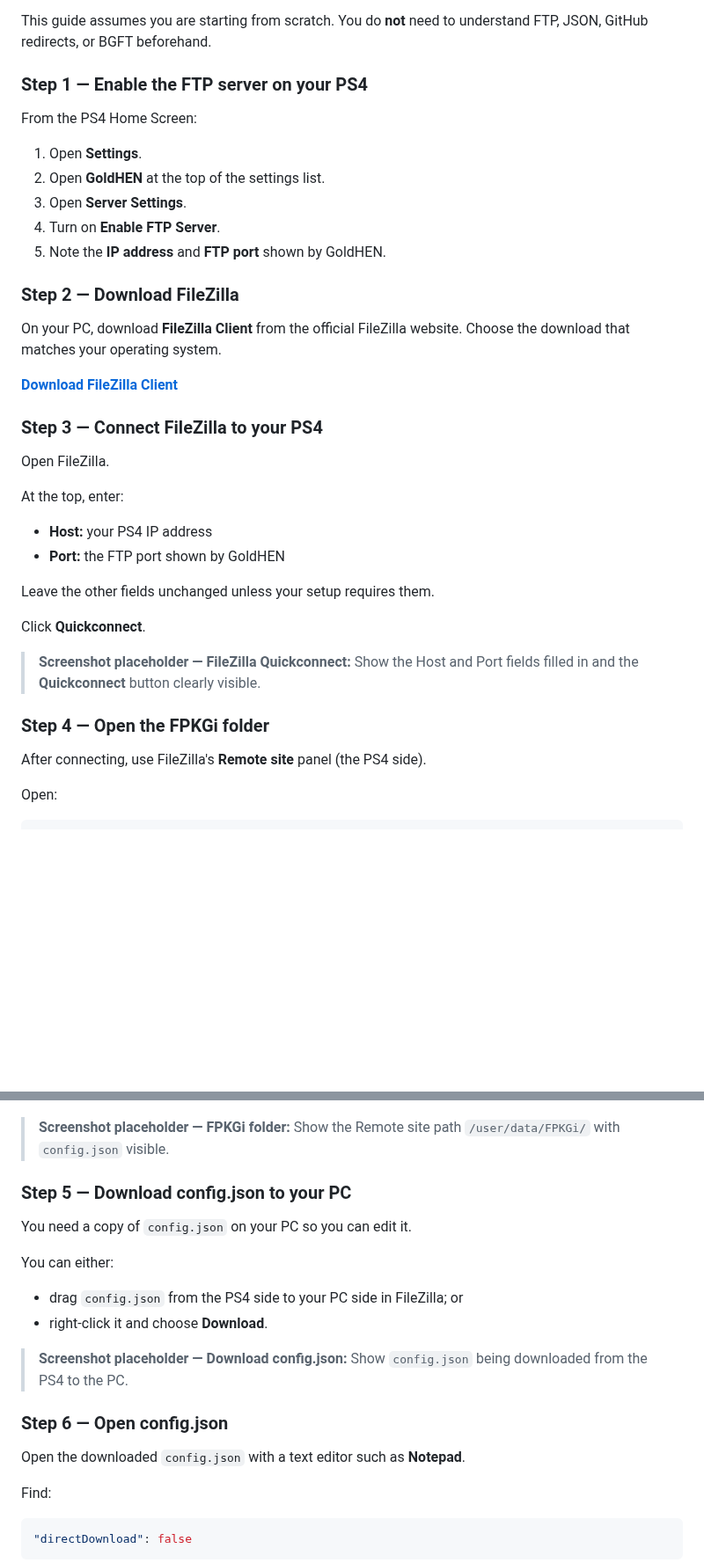
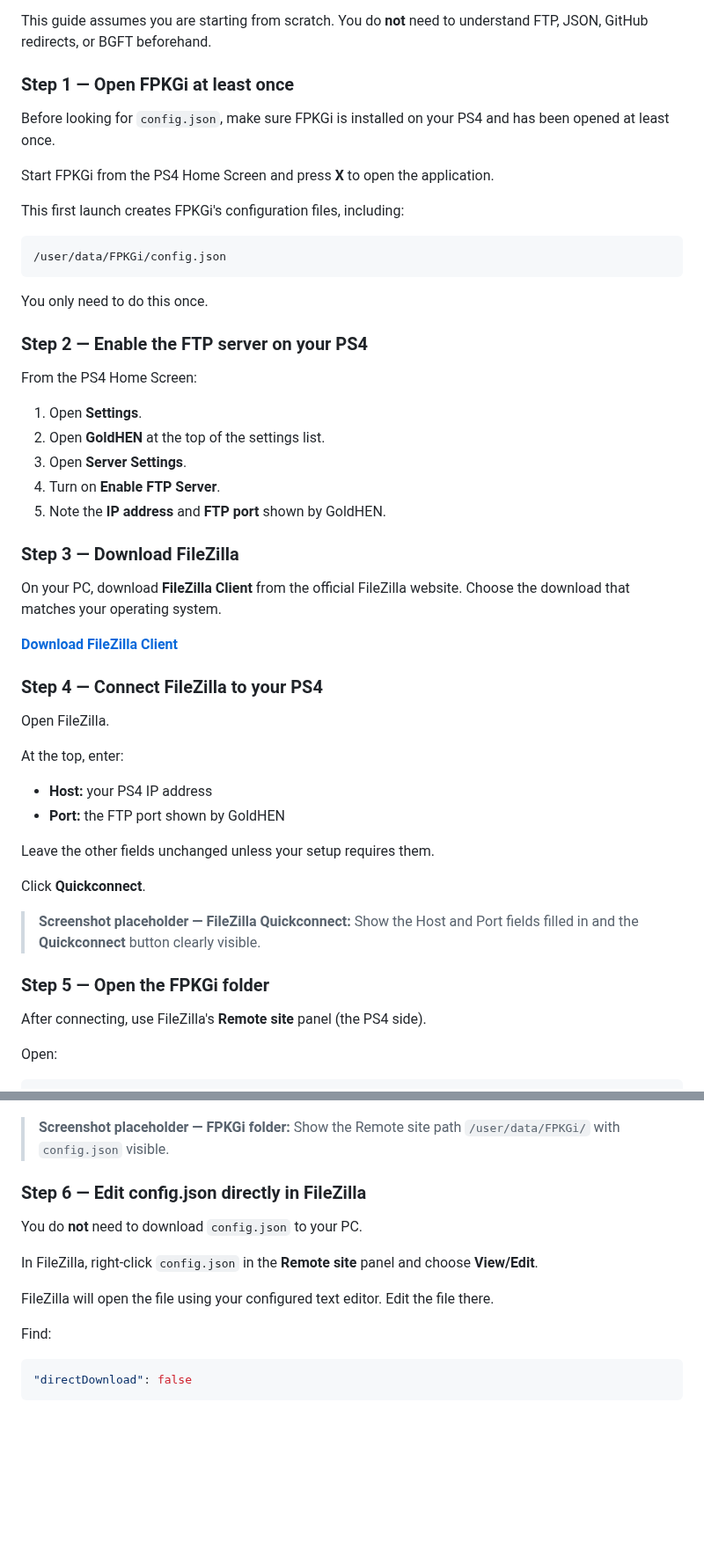
Before and after one commit to Dinos17/FPKGi-Catalog-Hub, a Markdown page: README.md, 2 parts joined by grey strips. Shown at 88% size. Rendered like a GitHub page; blank space fills up the shorter version.

Commit message:
Simplify direct config.json editing with FileZilla

````diff
--- a/README.md
+++ b/README.md
@@ -10,7 +10,21 @@
 
 This guide assumes you are starting from scratch. You do **not** need to understand FTP, JSON, GitHub redirects, or BGFT beforehand.
 
-### Step 1 — Enable the FTP server on your PS4
+### Step 1 — Open FPKGi at least once
+
+Before looking for `config.json`, make sure FPKGi is installed on your PS4 and has been opened at least once.
+
+Start FPKGi from the PS4 Home Screen and press **X** to open the application.
+
+This first launch creates FPKGi's configuration files, including:
+
+```text
+/user/data/FPKGi/config.json
+```
+
+You only need to do this once.
+
+### Step 2 — Enable the FTP server on your PS4
 
 From the PS4 Home Screen:
 
@@ -20,13 +34,13 @@ From the PS4 Home Screen:
 4. Turn on **Enable FTP Server**.
 5. Note the **IP address** and **FTP port** shown by GoldHEN.
 
-### Step 2 — Download FileZilla
+### Step 3 — Download FileZilla
 
 On your PC, download **FileZilla Client** from the official FileZilla website. Choose the download that matches your operating system.
 
 **[Download FileZilla Client](https://filezilla-project.org/download.php)**
 
-### Step 3 — Connect FileZilla to your PS4
+### Step 4 — Connect FileZilla to your PS4
 
 Open FileZilla.
 
@@ -41,7 +55,7 @@ Click **Quickconnect**.
 
 > **Screenshot placeholder — FileZilla Quickconnect:** Show the Host and Port fields filled in and the **Quickconnect** button clearly visible.
 
-### Step 4 — Open the FPKGi folder
+### Step 5 — Open the FPKGi folder
 
 After connecting, use FileZilla's **Remote site** panel (the PS4 side).
 
@@ -59,20 +73,13 @@ config.json
 
 > **Screenshot placeholder — FPKGi folder:** Show the Remote site path `/user/data/FPKGi/` with `config.json` visible.
 
-### Step 5 — Download config.json to your PC
+### Step 6 — Edit config.json directly in FileZilla
 
-You need a copy of `config.json` on your PC so you can edit it.
+You do **not** need to download `config.json` to your PC.
 
-You can either:
+In FileZilla, right-click `config.json` in the **Remote site** panel and choose **View/Edit**.
 
-- drag `config.json` from the PS4 side to your PC side in FileZilla; or
-- right-click it and choose **Download**.
-
-> **Screenshot placeholder — Download config.json:** Show `config.json` being downloaded from the PS4 to the PC.
-
-### Step 6 — Open config.json
-
-Open the downloaded `config.json` with a text editor such as **Notepad**.
+FileZilla will open the file using your configured text editor. Edit the file there.
 
 Find:
 
````
